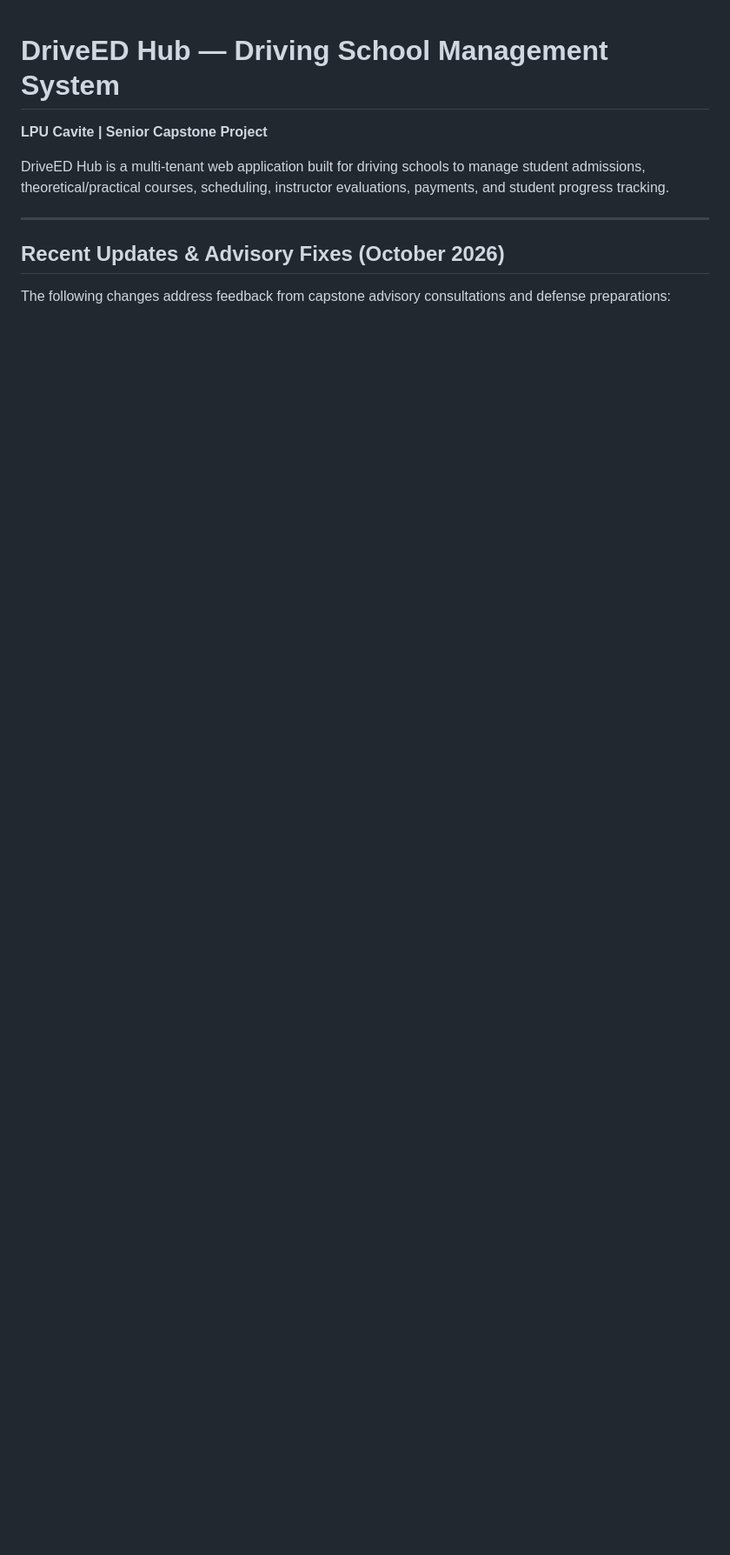
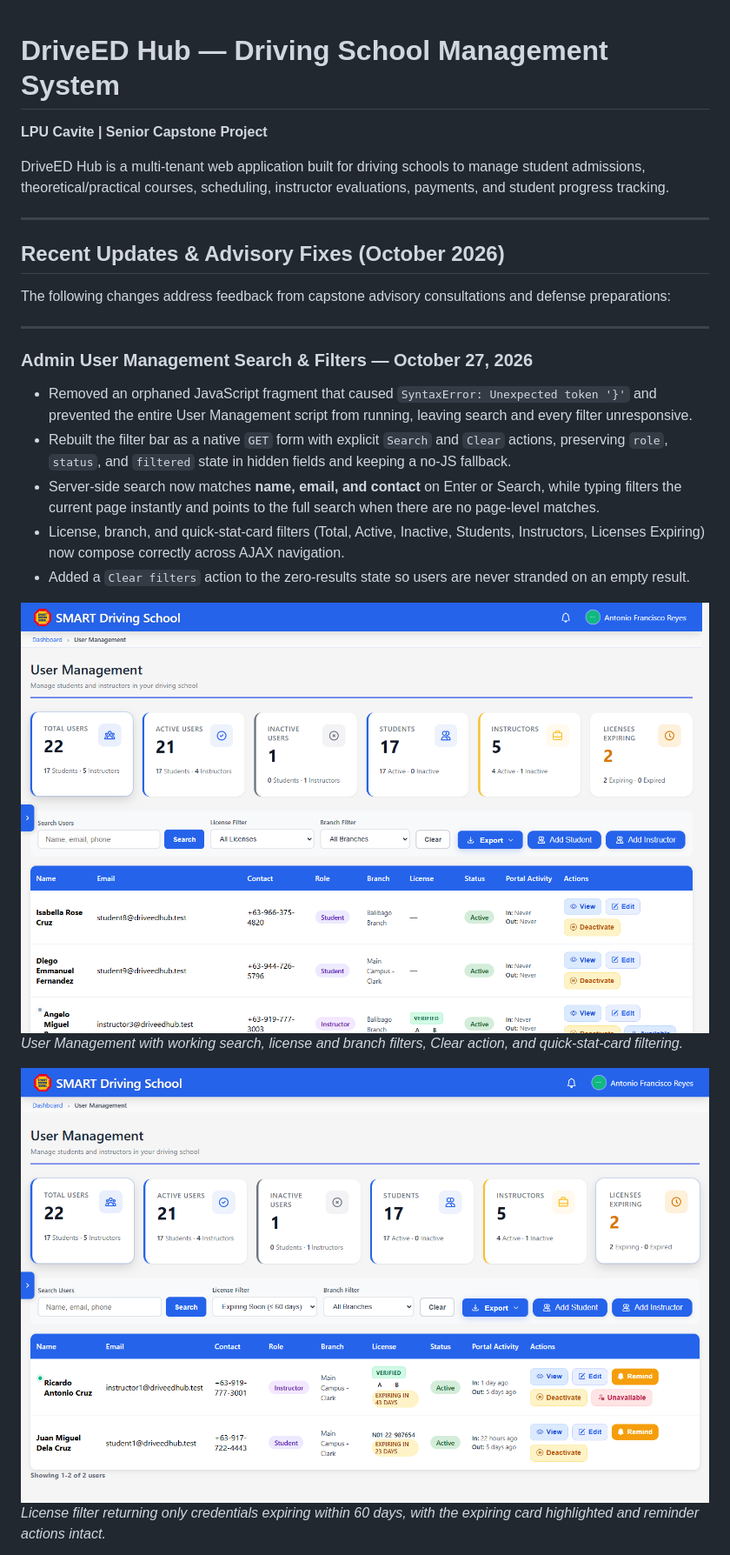
Before and after one commit to danielredstudios/DriveED-Hub-Capstone-Project, a Markdown page: README.md, the part around one of its changes. Shown at 87% size. GitHub-like rendering; pictures changed too: docs/screenshots/22_admin_user_management_search_and_filters.png (added), docs/screenshots/23_admin_user_management_license_filter_results.png (added); blank space fills up the shorter version.

```diff
--- a/README.md
+++ b/README.md
@@ -8,3 +8,19 @@ DriveED Hub is a multi-tenant web application built for driving schools to manag
 ## Recent Updates & Advisory Fixes (October 2026)
 
 The following changes address feedback from capstone advisory consultations and defense preparations:
+
+---
+
+### Admin User Management Search & Filters — October 27, 2026
+- Removed an orphaned JavaScript fragment that caused `SyntaxError: Unexpected token '}'` and prevented the entire User Management script from running, leaving search and every filter unresponsive.
+- Rebuilt the filter bar as a native `GET` form with explicit `Search` and `Clear` actions, preserving `role`, `status`, and `filtered` state in hidden fields and keeping a no-JS fallback.
+- Server-side search now matches **name, email, and contact** on Enter or Search, while typing filters the current page instantly and points to the full search when there are no page-level matches.
+- License, branch, and quick-stat-card filters (Total, Active, Inactive, Students, Instructors, Licenses Expiring) now compose correctly across AJAX navigation.
+- Added a `Clear filters` action to the zero-results state so users are never stranded on an empty result.
+
+![Admin User Management search and filters](docs/screenshots/22_admin_user_management_search_and_filters.png)
+*User Management with working search, license and branch filters, Clear action, and quick-stat-card filtering.*
+
+![License filter results](docs/screenshots/23_admin_user_management_license_filter_results.png)
+*License filter returning only credentials expiring within 60 days, with the expiring card highlighted and reminder actions intact.*
+
```
Also changed, not shown: other parts of README.md (+4 -0 lines), docs/screenshots/24_admin_user_management_empty_state_clear_filters.png (added), 1 other file.
